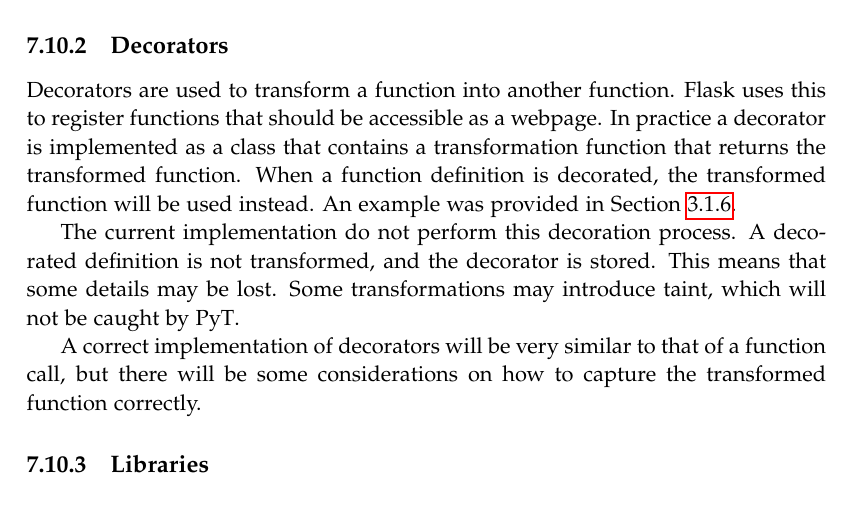
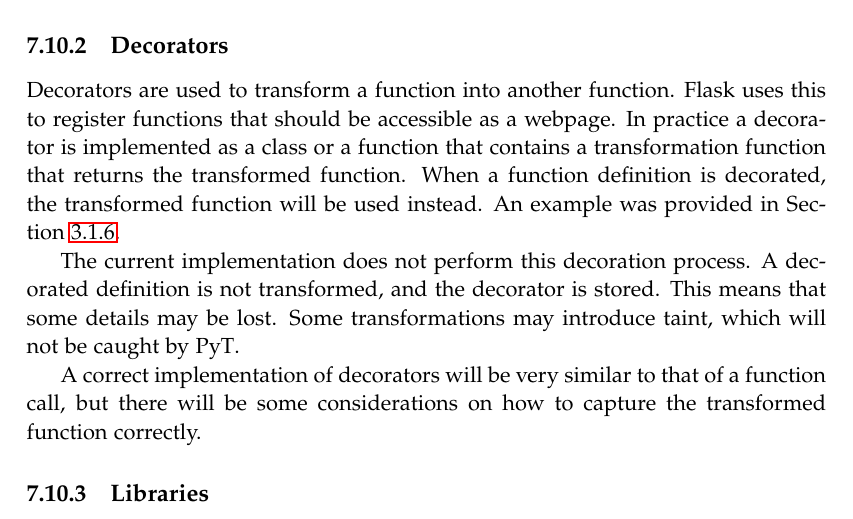
Before and after one commit to SW10IoT/report, a LaTeX thesis (master.tex, which reads sections/implementation/limitations.tex): part of page 79 of 109 before the commit and part of page 79 of 111 after it, cut so that both start at the same text. Compiled offline with pdfLaTeX.

Commit message:
Review of decorators

```diff
--- a/sections/implementation/limitations.tex
+++ b/sections/implementation/limitations.tex
@@ -15,11 +15,11 @@ One way to fix this is to overtaint by just tainting all nodes containing \textt
 \subsection{Decorators}
 Decorators are used to transform a function into another function.
 Flask uses this to register functions that should be accessible as a webpage.
-In practice a decorator is implemented as a class that contains a transformation function that returns the transformed function.
+In practice a decorator is implemented as a class or a function that contains a transformation function that returns the transformed function.
 When a function definition is decorated, the transformed function will be used instead.
 An example was provided in \cref{python:decorators}.
 
-The current implementation do not perform this decoration process.
+The current implementation does not perform this decoration process.
 A decorated definition is not transformed, and the decorator is stored.
 This means that some details may be lost.
 Some transformations may introduce taint, which will not be caught by \pyt{}.
```
